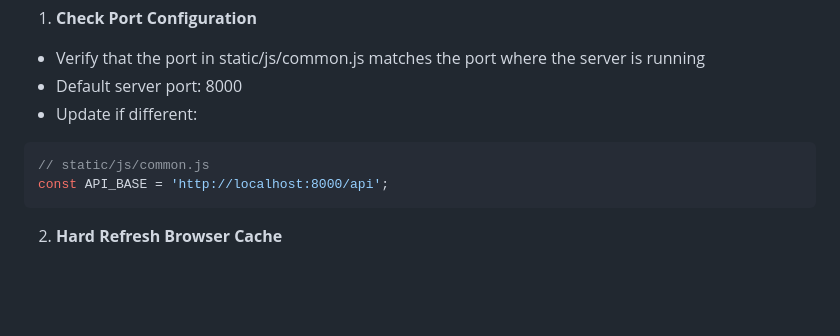
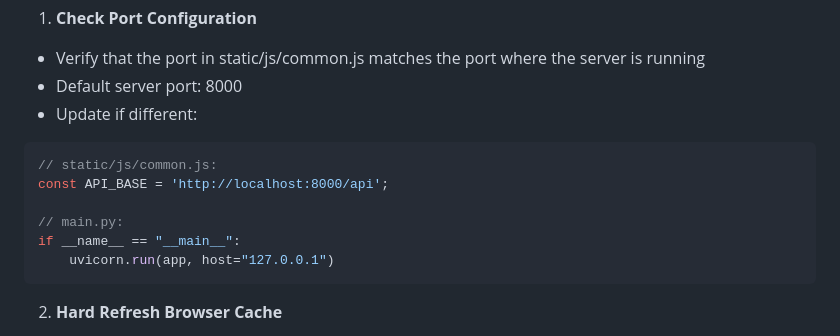
Before and after one commit to vladislavboev2007/E-commerce, a Markdown page: README.md, the part around the change. GitHub-like rendering; blank space fills up the shorter version.

````diff
--- a/README.md
+++ b/README.md
@@ -162,8 +162,12 @@ python test_app.py
 - Update if different:
 
 ```javascript
-// static/js/common.js
+// static/js/common.js:
 const API_BASE = 'http://localhost:8000/api';
+
+// main.py:
+if __name__ == "__main__":
+    uvicorn.run(app, host="127.0.0.1")
 ```
 2. **Hard Refresh Browser Cache**
 
````
